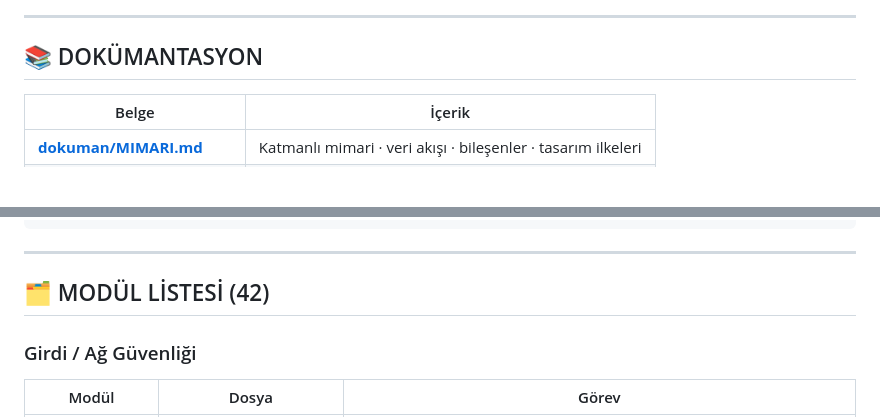
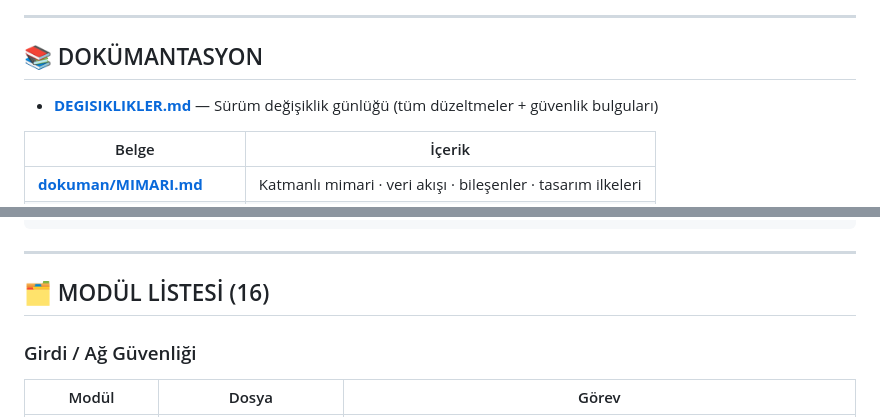
Before and after one commit to CyberWolf-Security/CYBER-KALKAN, a Markdown page: README.md, 2 parts joined by grey strips. Rendered like a GitHub page; blank space fills up the shorter version.

Commit message:
docs: DEGISIKLIKLER.md (degisiklik gunlugu) + README modul sayisi 42->16

```diff
--- a/README.md
+++ b/README.md
@@ -44,6 +44,8 @@ güvenlik durumu → WAF → kural kütüphanesi → coğrafya haritası → akt
 
 ## 📚 DOKÜMANTASYON
 
+- **[DEGISIKLIKLER.md](DEGISIKLIKLER.md)** — Sürüm değişiklik günlüğü (tüm düzeltmeler + güvenlik bulguları)
+
 | Belge | İçerik |
 |---|---|
 | **[dokuman/MIMARI.md](dokuman/MIMARI.md)** | Katmanlı mimari · veri akışı · bileşenler · tasarım ilkeleri |
@@ -86,7 +88,7 @@ güvenlik durumu → WAF → kural kütüphanesi → coğrafya haritası → akt
 
 ---
 
-## 🗂️ MODÜL LİSTESİ (42)
+## 🗂️ MODÜL LİSTESİ (16)
 
 ### Girdi / Ağ Güvenliği
 | Modül | Dosya | Görev |
```
Also changed, not shown: DEGISIKLIKLER.md (added, +98 -0 lines).
